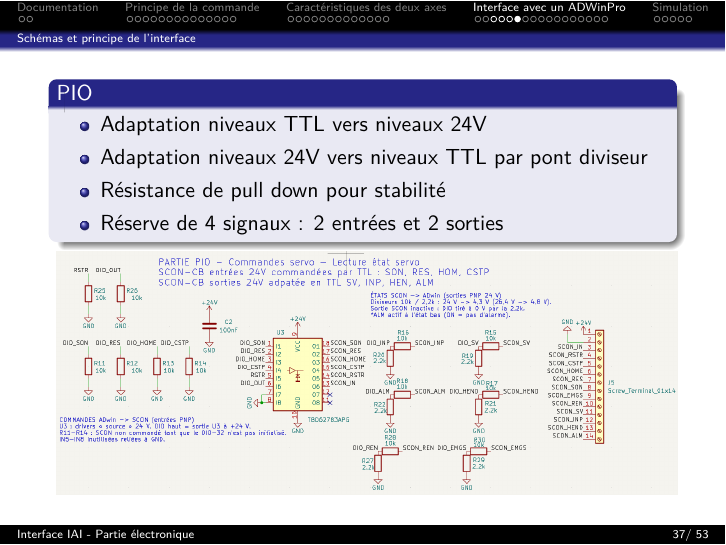
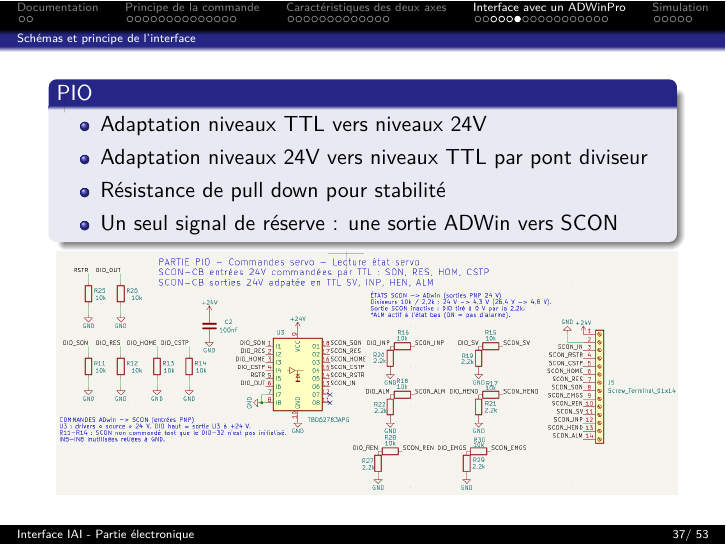
Before and after one commit to fbuloup/Interface_IAI, LaTeX slides (Documentation/documentation.tex): page 37 of 53. Compiled offline with pdfLaTeX.

Commit message:
Now only one reserved signal

```diff
--- a/Documentation/documentation.tex
+++ b/Documentation/documentation.tex
@@ -560,7 +560,7 @@ Le réglage des différents paramètres pour configurer la commande peut être t
 \item Adaptation niveaux TTL vers niveaux 24V
 \item Adaptation niveaux 24V vers niveaux TTL par pont diviseur
 \item Résistance de pull down pour stabilité
-\item Réserve de 4 signaux : 2 entrées et 2 sorties
+\item Un seul signal de réserve : une sortie ADWin vers SCON
 \end{itemize}
 \end{block}
 	\centering
```
Also changed, not shown: Documentation/documentation.pdf, 2 other files.
